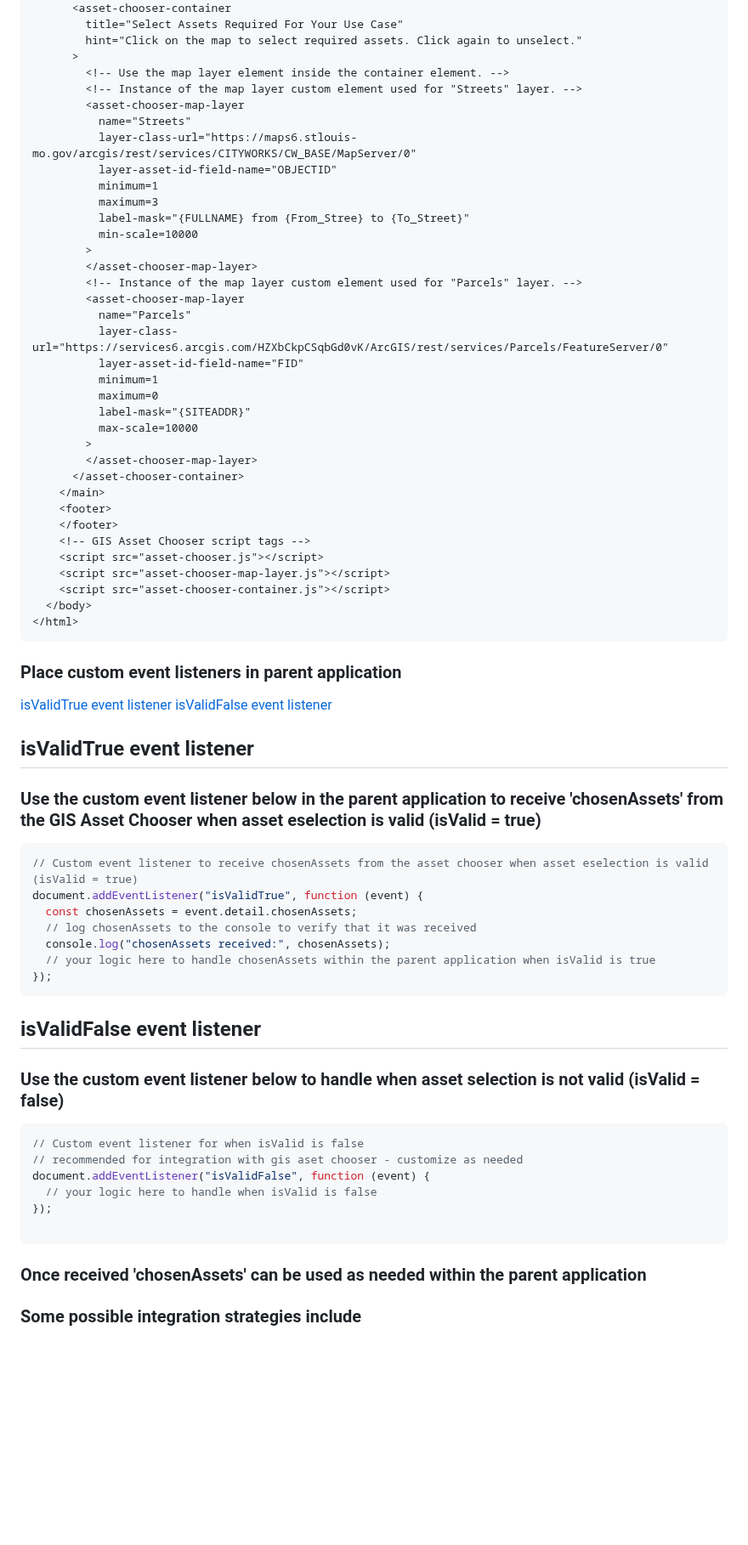
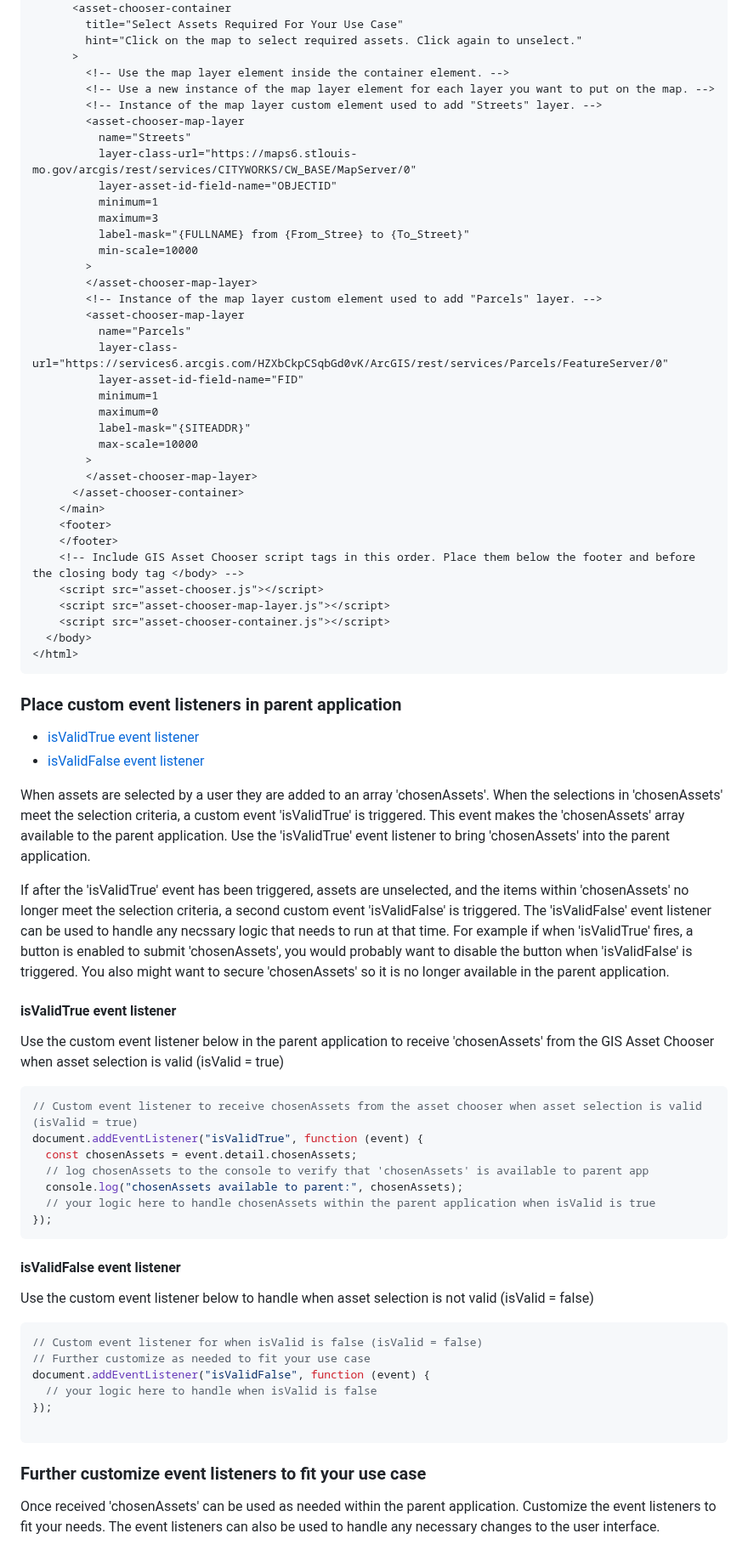
Before and after one commit to city-of-saint-louis/gis-asset-manager-ui, a Markdown page: README.md, the part around one of its changes. Shown at 85% size. Rendered like a GitHub page; blank space fills up the shorter version.

````diff
--- a/README.md
+++ b/README.md
@@ -196,7 +197,8 @@ Once the ArcGIS Maps SDK for JavaScript and the GIS Asset Chooser are in place,
         hint="Click on the map to select required assets. Click again to unselect."
       >
         <!-- Use the map layer element inside the container element. -->
-        <!-- Instance of the map layer custom element used for "Streets" layer. -->
+        <!-- Use a new instance of the map layer element for each layer you want to put on the map. -->
+        <!-- Instance of the map layer custom element used to add "Streets" layer. -->
         <asset-chooser-map-layer
           name="Streets"
           layer-class-url="https://maps6.stlouis-mo.gov/arcgis/rest/services/CITYWORKS/CW_BASE/MapServer/0"
@@ -207,7 +209,7 @@ Once the ArcGIS Maps SDK for JavaScript and the GIS Asset Chooser are in place,
           min-scale=10000
         >
         </asset-chooser-map-layer>
-        <!-- Instance of the map layer custom element used for "Parcels" layer. -->
+        <!-- Instance of the map layer custom element used to add "Parcels" layer. -->
         <asset-chooser-map-layer
           name="Parcels"
           layer-class-url="https://services6.arcgis.com/HZXbCkpCSqbGd0vK/ArcGIS/rest/services/Parcels/FeatureServer/0"
@@ -222,47 +224,51 @@ Once the ArcGIS Maps SDK for JavaScript and the GIS Asset Chooser are in place,
     </main>
     <footer>
     </footer>
-    <!-- GIS Asset Chooser script tags -->
+    <!-- Include GIS Asset Chooser script tags in this order. Place them below the footer and before the closing body tag </body> -->
     <script src="asset-chooser.js"></script>
     <script src="asset-chooser-map-layer.js"></script>
     <script src="asset-chooser-container.js"></script>
   </body>
 </html>
-  ```
+```
 
 ### Place custom event listeners in parent application
 
-[isValidTrue event listener](#isvalidtrue-event-listener)
-[isValidFalse event listener](isvalidfalse-event-listener)
+- [isValidTrue event listener](#isvalidtrue-event-listener)
+- [isValidFalse event listener](isvalidfalse-event-listener)
 
-## isValidTrue event listener
+When assets are selected by a user they are added to an array 'chosenAssets'. When the selections in 'chosenAssets' meet the selection criteria, a custom event 'isValidTrue' is triggered. This event makes the 'chosenAssets' array available to the parent application. Use the 'isValidTrue' event listener to bring 'chosenAssets' into the parent application.
 
-### Use the custom event listener below in the parent application to receive 'chosenAssets' from the GIS Asset Chooser when asset eselection is valid (isValid = true)
+If after the 'isValidTrue' event has been triggered, assets are unselected, and the items within 'chosenAssets' no longer meet the selection criteria, a second custom event 'isValidFalse' is triggered. The 'isValidFalse' event listener can be used to handle any necssary logic that needs to run at that time. For example if when 'isValidTrue' fires, a button is enabled to submit 'chosenAssets', you would probably want to disable the button when 'isValidFalse' is triggered. You also might want to secure 'chosenAssets' so it is no longer available in the parent application.
+
+#### isValidTrue event listener
+
+Use the custom event listener below in the parent application to receive 'chosenAssets' from the GIS Asset Chooser when asset selection is valid (isValid = true)
 
 ```javascript
-// Custom event listener to receive chosenAssets from the asset chooser when asset eselection is valid (isValid = true)
+// Custom event listener to receive chosenAssets from the asset chooser when asset selection is valid (isValid = true)
 document.addEventListener("isValidTrue", function (event) {
   const chosenAssets = event.detail.chosenAssets;
-  // log chosenAssets to the console to verify that it was received
-  console.log("chosenAssets received:", chosenAssets);
+  // log chosenAssets to the console to verify that 'chosenAssets' is available to parent app
+  console.log("chosenAssets available to parent:", chosenAssets);
   // your logic here to handle chosenAssets within the parent application when isValid is true
 });
 ```
 
-## isValidFalse event listener
+#### isValidFalse event listener
 
-### Use the custom event listener below to handle when asset selection is not valid (isValid = false)
+Use the custom event listener below to handle when asset selection is not valid (isValid = false)
 
 ```javascript
-// Custom event listener for when isValid is false
-// recommended for integration with gis aset chooser - customize as needed
+// Custom event listener for when isValid is false (isValid = false)
+// Further customize as needed to fit your use case
 document.addEventListener("isValidFalse", function (event) {
   // your logic here to handle when isValid is false
 });
 
 ```
 
-### Once received 'chosenAssets' can be used as needed within the parent application
+### Further customize event listeners to fit your use case
 
-### Some possible integration strategies include
+Once received 'chosenAssets' can be used as needed within the parent application. Customize the event listeners to fit your needs. The event listeners can also be used to handle any necessary changes to the user interface.
 
````
Also changed, not shown: other parts of README.md (+10 -29 lines).
